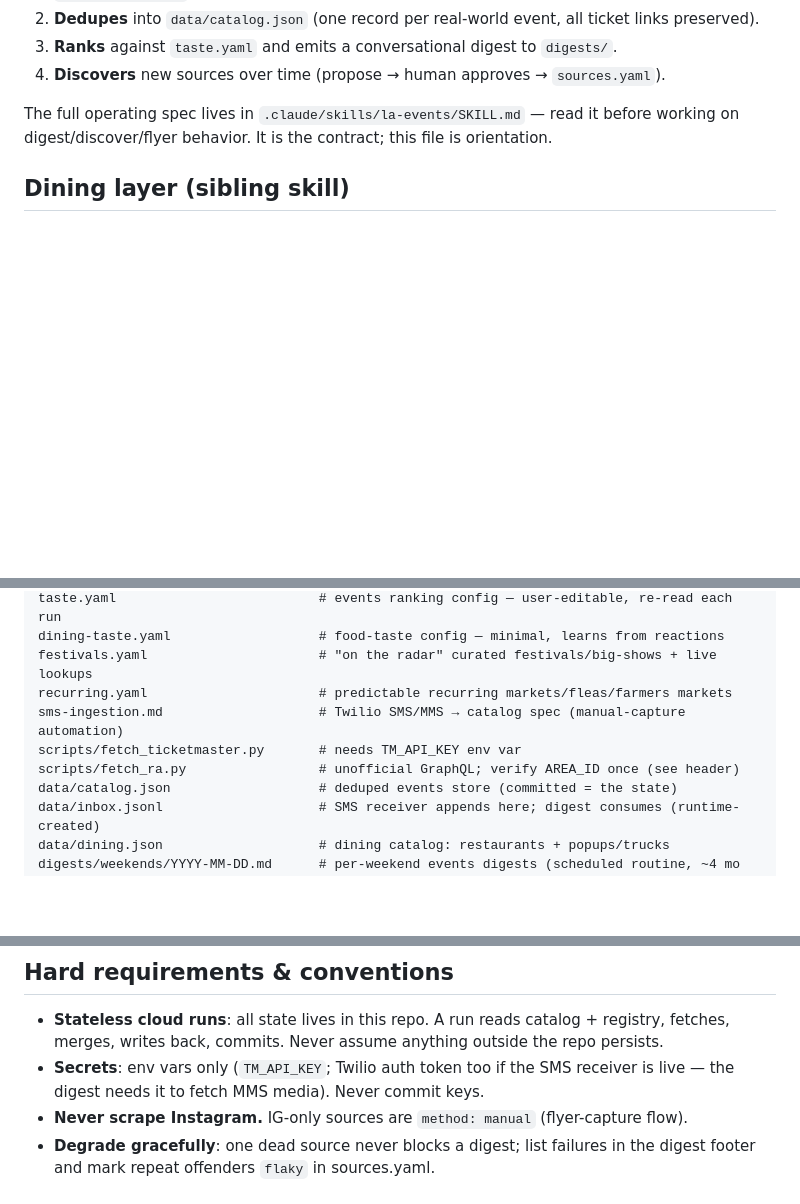
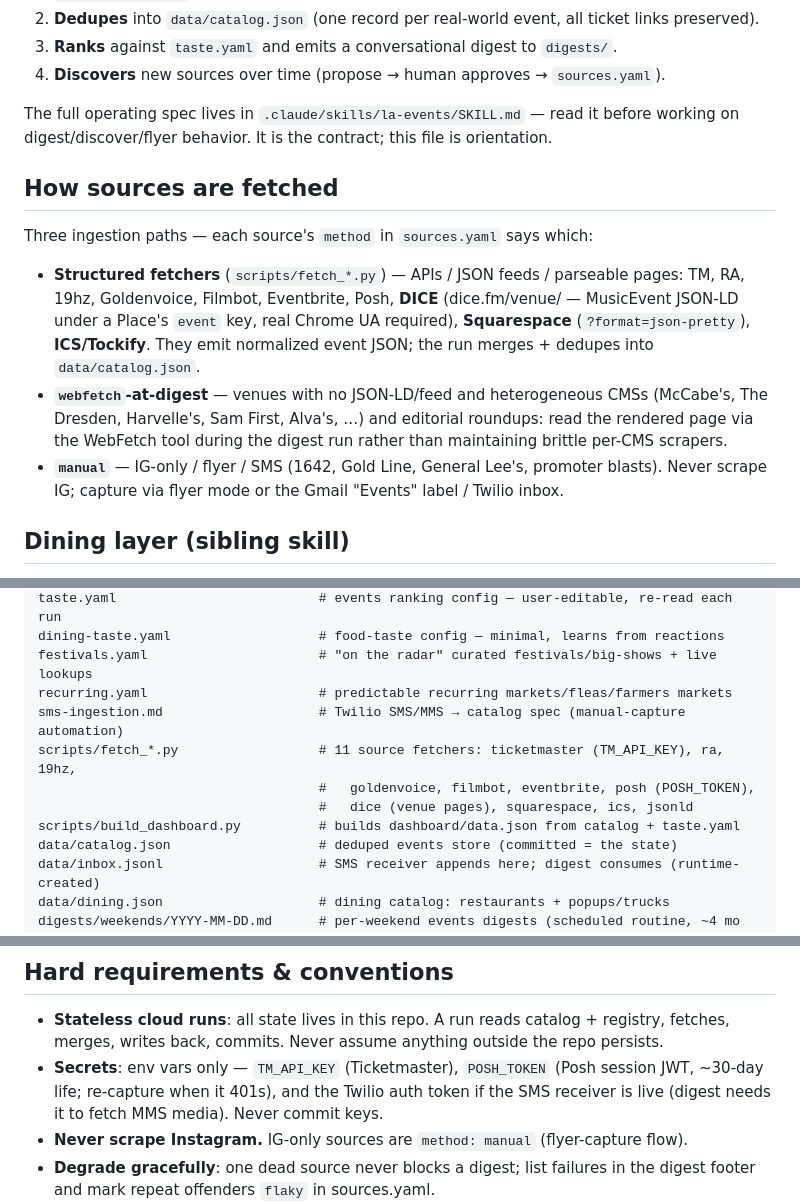
Before and after one commit to arinazari/la-events, a Markdown page: CLAUDE.md, 3 parts joined by grey strips. GitHub-like rendering; blank space fills up the shorter version.

```diff
--- a/CLAUDE.md
+++ b/CLAUDE.md
@@ -17,6 +17,19 @@ phase and open decisions before starting any non-trivial task.
 
 The full operating spec lives in `.claude/skills/la-events/SKILL.md` — read it before
 working on digest/discover/flyer behavior. It is the contract; this file is orientation.
+
+## How sources are fetched
+
+Three ingestion paths — each source's `method` in `sources.yaml` says which:
+- **Structured fetchers** (`scripts/fetch_*.py`) — APIs / JSON feeds / parseable pages: TM, RA,
+  19hz, Goldenvoice, Filmbot, Eventbrite, Posh, **DICE** (dice.fm/venue/<slug> — MusicEvent JSON-LD
+  under a Place's `event` key, real Chrome UA required), **Squarespace** (`?format=json-pretty`),
+  **ICS/Tockify**. They emit normalized event JSON; the run merges + dedupes into `data/catalog.json`.
+- **`webfetch`-at-digest** — venues with no JSON-LD/feed and heterogeneous CMSs (McCabe's, The
+  Dresden, Harvelle's, Sam First, Alva's, …) and editorial roundups: read the rendered page via the
+  WebFetch tool during the digest run rather than maintaining brittle per-CMS scrapers.
+- **`manual`** — IG-only / flyer / SMS (1642, Gold Line, General Lee's, promoter blasts). Never
+  scrape IG; capture via flyer mode or the Gmail "Events" label / Twilio inbox.
 
 ## Dining layer (sibling skill)
 
@@ -40,8 +53,10 @@ dining-taste.yaml                   # food-taste config — minimal, learns from
 festivals.yaml                      # "on the radar" curated festivals/big-shows + live lookups
 recurring.yaml                      # predictable recurring markets/fleas/farmers markets
 sms-ingestion.md                    # Twilio SMS/MMS → catalog spec (manual-capture automation)
-scripts/fetch_ticketmaster.py       # needs TM_API_KEY env var
-scripts/fetch_ra.py                 # unofficial GraphQL; verify AREA_ID once (see header)
+scripts/fetch_*.py                  # 11 source fetchers: ticketmaster (TM_API_KEY), ra, 19hz,
+                                    #   goldenvoice, filmbot, eventbrite, posh (POSH_TOKEN),
+                                    #   dice (venue pages), squarespace, ics, jsonld
+scripts/build_dashboard.py          # builds dashboard/data.json from catalog + taste.yaml
 data/catalog.json                   # deduped events store (committed = the state)
 data/inbox.jsonl                    # SMS receiver appends here; digest consumes (runtime-created)
 data/dining.json                    # dining catalog: restaurants + popups/trucks
@@ -57,8 +72,9 @@ dashboard/                          # static PWA-lite catalog view; feed via scr
 
 - **Stateless cloud runs**: all state lives in this repo. A run reads catalog + registry,
   fetches, merges, writes back, commits. Never assume anything outside the repo persists.
-- **Secrets**: env vars only (`TM_API_KEY`; Twilio auth token too if the SMS receiver is
-  live — the digest needs it to fetch MMS media). Never commit keys.
+- **Secrets**: env vars only — `TM_API_KEY` (Ticketmaster), `POSH_TOKEN` (Posh session JWT,
+  ~30-day life; re-capture when it 401s), and the Twilio auth token if the SMS receiver is live
+  (digest needs it to fetch MMS media). Never commit keys.
 - **Never scrape Instagram.** IG-only sources are `method: manual` (flyer-capture flow).
 - **Degrade gracefully**: one dead source never blocks a digest; list failures in the
   digest footer and mark repeat offenders `flaky` in sources.yaml.
```
Also changed, not shown: ROADMAP.md (+25 -9 lines).
